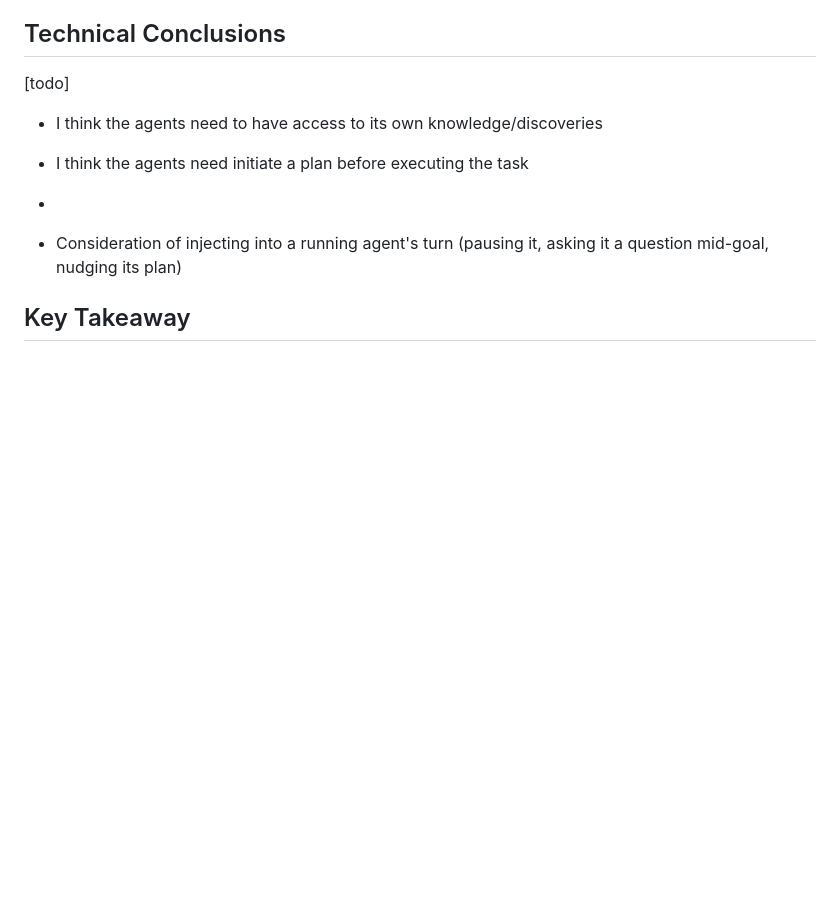
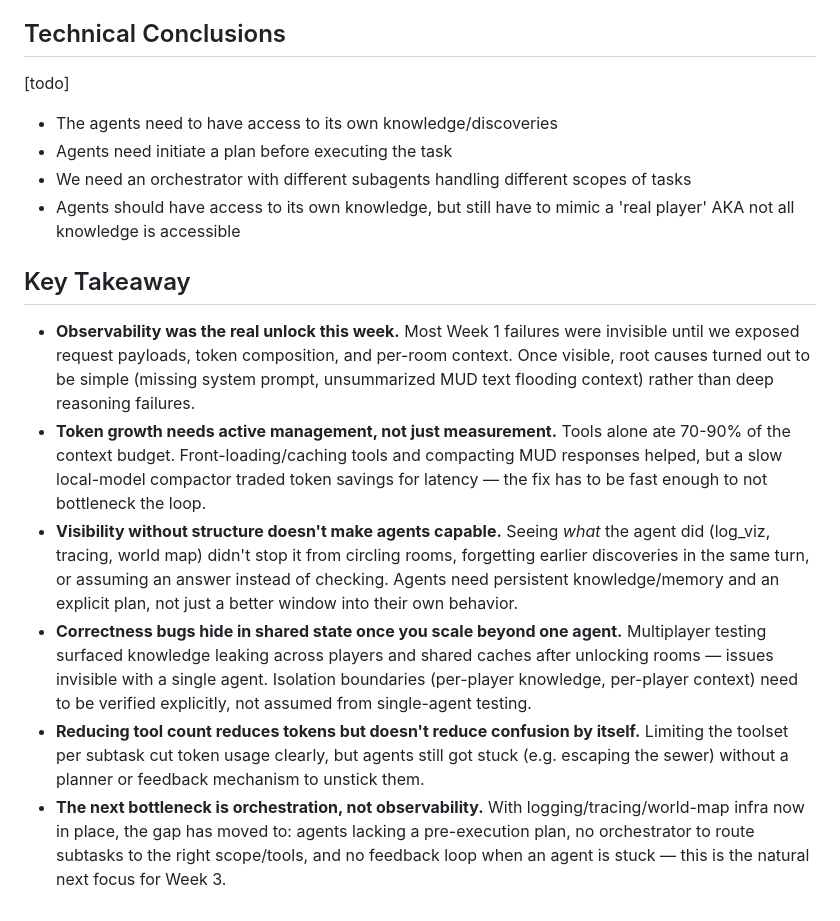
Before and after one commit to htnguyen901/claude-code-camp-2026-Q2, a Markdown page: docs/journal/2_observability.md, the part around the change. Drawn GitHub-style; blank space fills up the shorter version.

Commit message:
[week-2-observability] - finalize week 2 journal

```diff
--- a/docs/journal/2_observability.md
+++ b/docs/journal/2_observability.md
@@ -178,11 +178,17 @@ they need money to buy food. Or look for a free food source
 
 ## Technical Conclusions
 [todo]
-- I think the agents need to have access to its own knowledge/discoveries
-- I think the agents need initiate a plan before executing the task
--
-
-- Consideration of injecting into a running agent's turn (pausing it, asking it a question mid-goal, nudging its plan)
+- The agents need to have access to its own knowledge/discoveries
+- Agents need initiate a plan before executing the task
+- We need an orchestrator with different subagents handling different scopes of tasks
+- Agents should have access to its own knowledge, but still have to mimic a 'real player' AKA not all knowledge is accessible
 
 
 ## Key Takeaway
+
+- **Observability was the real unlock this week.** Most Week 1 failures were invisible until we exposed request payloads, token composition, and per-room context. Once visible, root causes turned out to be simple (missing system prompt, unsummarized MUD text flooding context) rather than deep reasoning failures.
+- **Token growth needs active management, not just measurement.** Tools alone ate 70-90% of the context budget. Front-loading/caching tools and compacting MUD responses helped, but a slow local-model compactor traded token savings for latency — the fix has to be fast enough to not bottleneck the loop.
+- **Visibility without structure doesn't make agents capable.** Seeing *what* the agent did (log_viz, tracing, world map) didn't stop it from circling rooms, forgetting earlier discoveries in the same turn, or assuming an answer instead of checking. Agents need persistent knowledge/memory and an explicit plan, not just a better window into their own behavior.
+- **Correctness bugs hide in shared state once you scale beyond one agent.** Multiplayer testing surfaced knowledge leaking across players and shared caches after unlocking rooms — issues invisible with a single agent. Isolation boundaries (per-player knowledge, per-player context) need to be verified explicitly, not assumed from single-agent testing.
+- **Reducing tool count reduces tokens but doesn't reduce confusion by itself.** Limiting the toolset per subtask cut token usage clearly, but agents still got stuck (e.g. escaping the sewer) without a planner or feedback mechanism to unstick them.
+- **The next bottleneck is orchestration, not observability.** With logging/tracing/world-map infra now in place, the gap has moved to: agents lacking a pre-execution plan, no orchestrator to route subtasks to the right scope/tools, and no feedback loop when an agent is stuck — this is the natural next focus for Week 3.
```
